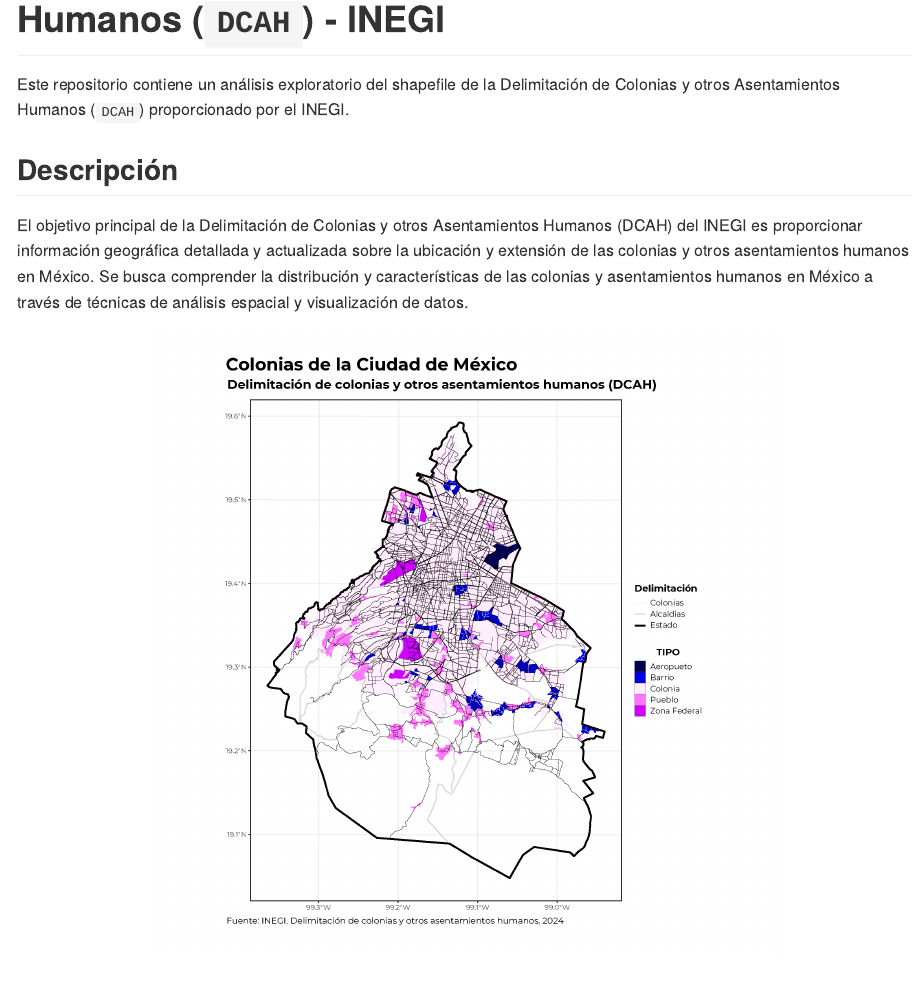
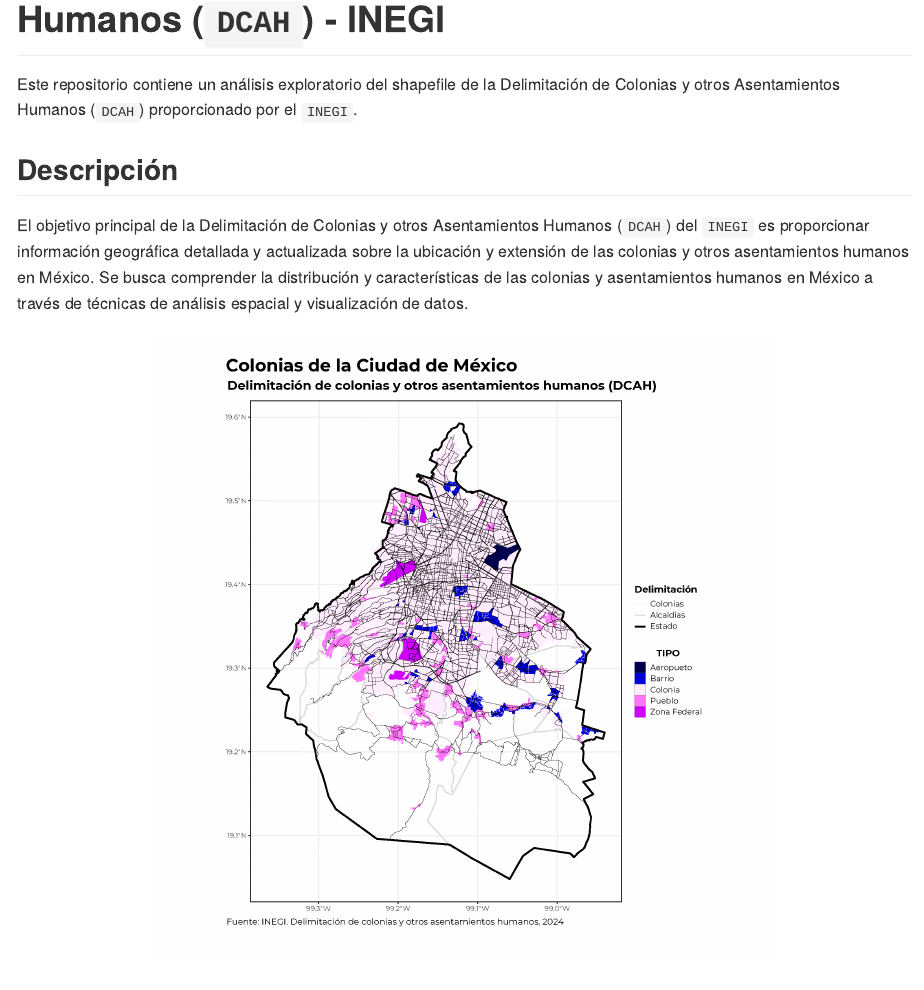
Before and after one commit to dvillasanao/Colonias_Mexico, an R Markdown document (README.Rmd): the page in a window 1100 px wide, from 80 px down. The pictures show the output file README.md that the author committed with the source, drawn offline in the style of GitHub.

Commit message:
Readme File

```diff
--- a/README.Rmd
+++ b/README.Rmd
@@ -13,11 +13,11 @@ knitr::opts_chunk$set(
 
 # Delimitación de Colonias y Otros Asentamientos Humanos (`DCAH`) - INEGI
 
-Este repositorio contiene un análisis exploratorio del shapefile de la Delimitación de Colonias y otros Asentamientos Humanos (`DCAH`) proporcionado por el INEGI.
+Este repositorio contiene un análisis exploratorio del shapefile de la Delimitación de Colonias y otros Asentamientos Humanos (`DCAH`) proporcionado por el `INEGI`.
 
 ## Descripción
 
-El objetivo principal de la Delimitación de Colonias y otros Asentamientos Humanos (DCAH) del INEGI es proporcionar información geográfica detallada y actualizada sobre la ubicación y extensión de las colonias y otros asentamientos humanos en México. Se busca comprender la distribución y características de las colonias y asentamientos humanos en México a través de técnicas de análisis espacial y visualización de datos.
+El objetivo principal de la Delimitación de Colonias y otros Asentamientos Humanos (`DCAH`) del `INEGI` es proporcionar información geográfica detallada y actualizada sobre la ubicación y extensión de las colonias y otros asentamientos humanos en México. Se busca comprender la distribución y características de las colonias y asentamientos humanos en México a través de técnicas de análisis espacial y visualización de datos.
 
 <div style="display: flex; justify-content: center; gap: 10px;">
 
```
Also changed, not shown: README.md.
